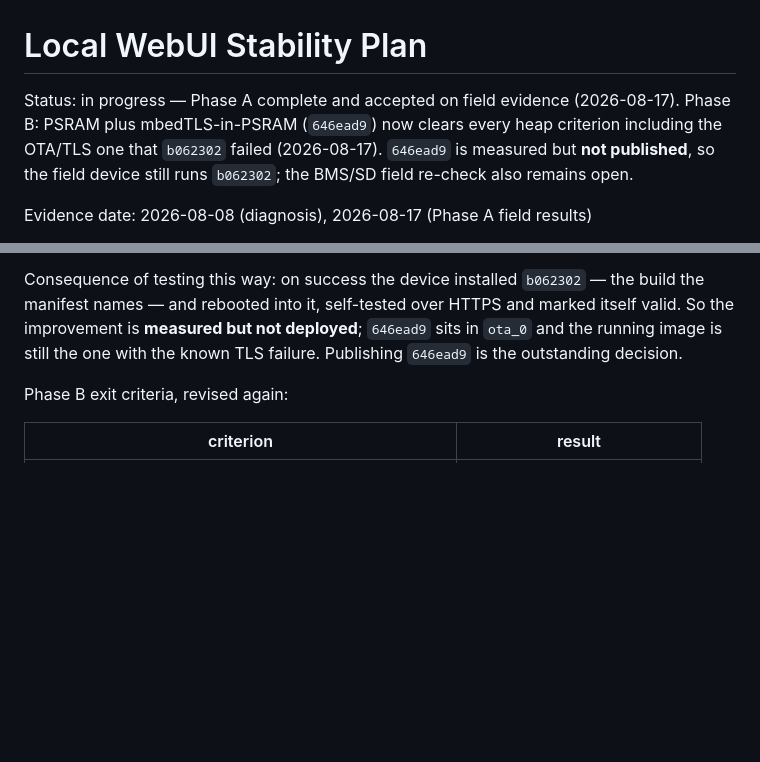
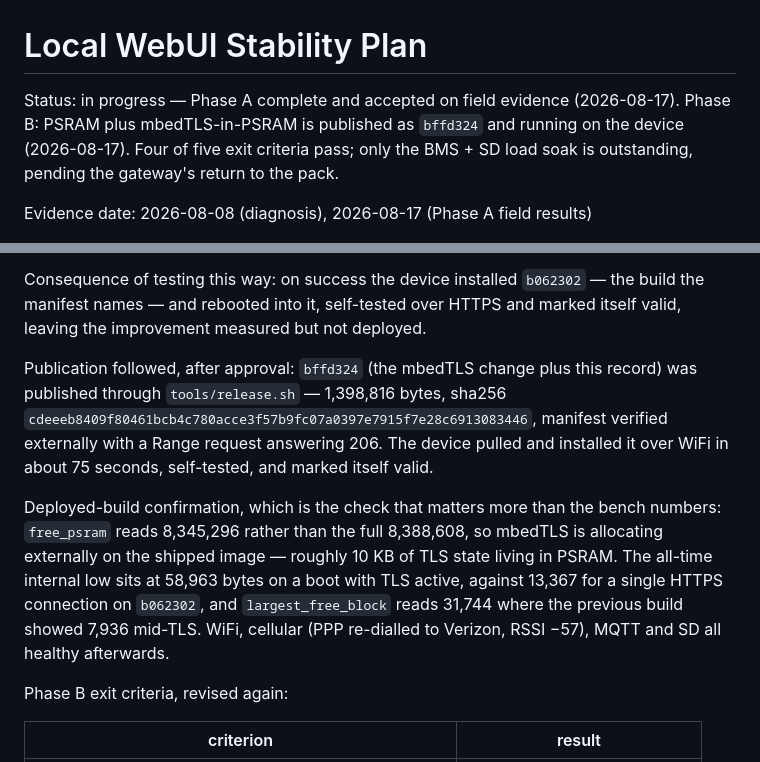
Before and after one commit to adamrunner/esp32-sim7670g, a Markdown page: docs/LOCAL_WEBUI_STABILITY_PLAN.md, 2 parts joined by grey strips. Rendered like a GitHub page; blank space fills up the shorter version.

Commit message:
Record publication of bffd324 and deployed-build confirmation
Published the mbedTLS-in-PSRAM build after approval; the device pulled it
over WiFi in ~75 s, self-tested and marked valid.

The confirmation worth having is on the shipped image rather than the bench:
free_psram reads 8,345,296 instead of the full 8,388,608, so TLS really is
allocating externally in the field build. All-time internal low is 58,963
bytes with TLS active, against 13,367 for one HTTPS connection on b062302,
and largest_free_block is 31,744 where the old build showed 7,936 mid-TLS.

Four of five Phase B exit criteria now pass. Only the BMS + SD load soak is
outstanding, and it needs the gateway back on the pack.

Co-Authored-By: Claude Opus 5 <noreply@anthropic.com>

```diff
--- a/docs/LOCAL_WEBUI_STABILITY_PLAN.md
+++ b/docs/LOCAL_WEBUI_STABILITY_PLAN.md
@@ -1,10 +1,10 @@
 # Local WebUI Stability Plan
 
 Status: in progress — Phase A complete and accepted on field evidence
-(2026-08-17). Phase B: PSRAM plus mbedTLS-in-PSRAM (`646ead9`) now clears
-every heap criterion including the OTA/TLS one that `b062302` failed
-(2026-08-17). `646ead9` is measured but **not published**, so the field
-device still runs `b062302`; the BMS/SD field re-check also remains open.
+(2026-08-17). Phase B: PSRAM plus mbedTLS-in-PSRAM is published as `bffd324`
+and running on the device (2026-08-17). Four of five exit criteria pass; only
+the BMS + SD load soak is outstanding, pending the gateway's return to the
+pack.
 
 Evidence date: 2026-08-08 (diagnosis), 2026-08-17 (Phase A field results)
 
@@ -754,9 +754,23 @@ and is worth doing when the resume state is next clear.
 
 Consequence of testing this way: on success the device installed `b062302` —
 the build the manifest names — and rebooted into it, self-tested over HTTPS
-and marked itself valid. So the improvement is **measured but not deployed**;
-`646ead9` sits in `ota_0` and the running image is still the one with the
-known TLS failure. Publishing `646ead9` is the outstanding decision.
+and marked itself valid, leaving the improvement measured but not deployed.
+
+Publication followed, after approval: `bffd324` (the mbedTLS change plus this
+record) was published through `tools/release.sh` — 1,398,816 bytes, sha256
+`cdeeeb8409f80461bcb4c780acce3f57b9fc07a0397e7915f7e28c6913083446`, manifest
+verified externally with a Range request answering 206. The device pulled and
+installed it over WiFi in about 75 seconds, self-tested, and marked itself
+valid.
+
+Deployed-build confirmation, which is the check that matters more than the
+bench numbers: `free_psram` reads 8,345,296 rather than the full 8,388,608,
+so mbedTLS is allocating externally on the shipped image — roughly 10 KB of
+TLS state living in PSRAM. The all-time internal low sits at 58,963 bytes on
+a boot with TLS active, against 13,367 for a single HTTPS connection on
+`b062302`, and `largest_free_block` reads 31,744 where the previous build
+showed 7,936 mid-TLS. WiFi, cellular (PPP re-dialled to Verizon, RSSI −57),
+MQTT and SD all healthy afterwards.
 
 Phase B exit criteria, revised again:
 
```
